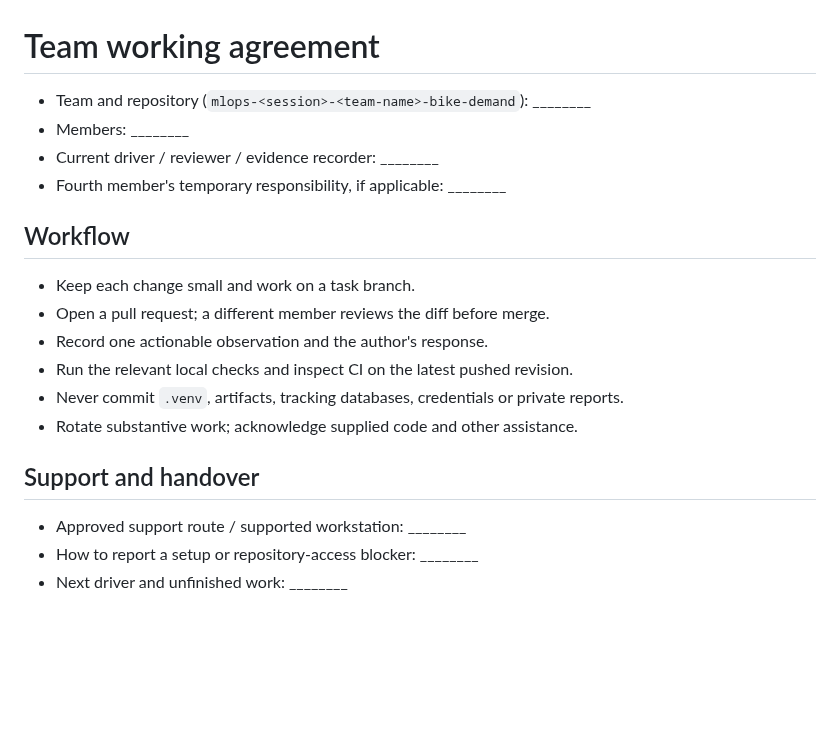
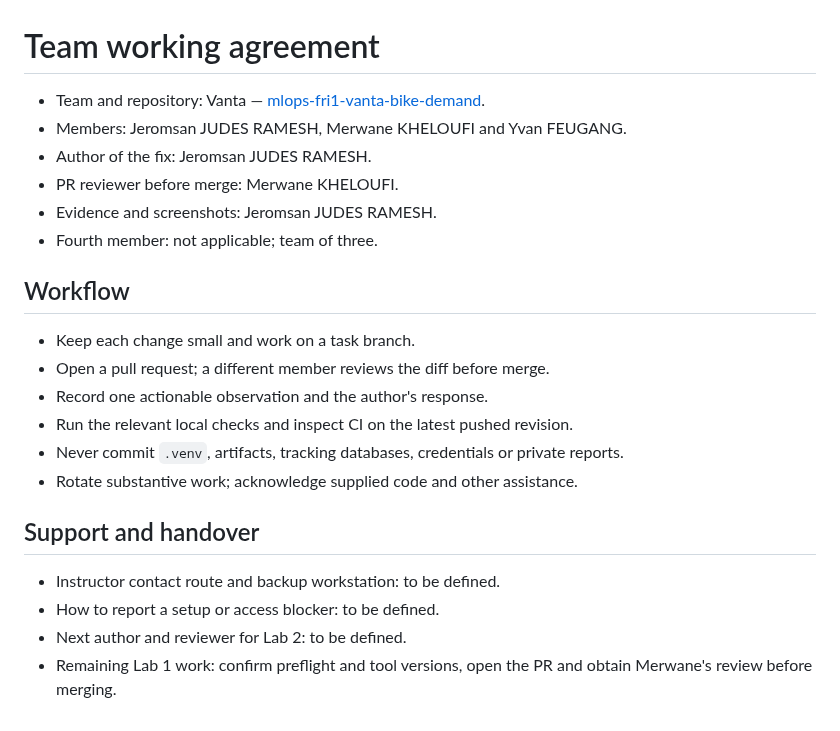
Before and after one commit to Jeromsan/mlops-fri1-vanta-bike-demand, a Markdown page: WORKING-AGREEMENT.md, the part around the change. Rendered like a GitHub page; blank space fills up the shorter version.

```diff
--- a/WORKING-AGREEMENT.md
+++ b/WORKING-AGREEMENT.md
@@ -1,9 +1,11 @@
 # Team working agreement
 
-- Team and repository (`mlops-<session>-<team-name>-bike-demand`): ________
-- Members: ________
-- Current driver / reviewer / evidence recorder: ________
-- Fourth member's temporary responsibility, if applicable: ________
+- Team and repository: Vanta — [mlops-fri1-vanta-bike-demand](https://github.com/Jeromsan/mlops-fri1-vanta-bike-demand).
+- Members: Jeromsan JUDES RAMESH, Merwane KHELOUFI and Yvan FEUGANG.
+- Author of the fix: Jeromsan JUDES RAMESH.
+- PR reviewer before merge: Merwane KHELOUFI.
+- Evidence and screenshots: Jeromsan JUDES RAMESH.
+- Fourth member: not applicable; team of three.
 
 ## Workflow
 
@@ -16,6 +18,7 @@
 
 ## Support and handover
 
-- Approved support route / supported workstation: ________
-- How to report a setup or repository-access blocker: ________
-- Next driver and unfinished work: ________
+- Instructor contact route and backup workstation: to be defined.
+- How to report a setup or access blocker: to be defined.
+- Next author and reviewer for Lab 2: to be defined.
+- Remaining Lab 1 work: confirm preflight and tool versions, open the PR and obtain Merwane's review before merging.
```
Also changed, not shown: reports/lab-01.md (+40 -28 lines), reports/images/lab-01-tests-after.png (added), reports/images/lab-01-tests-before.png (added), 2 other files.
